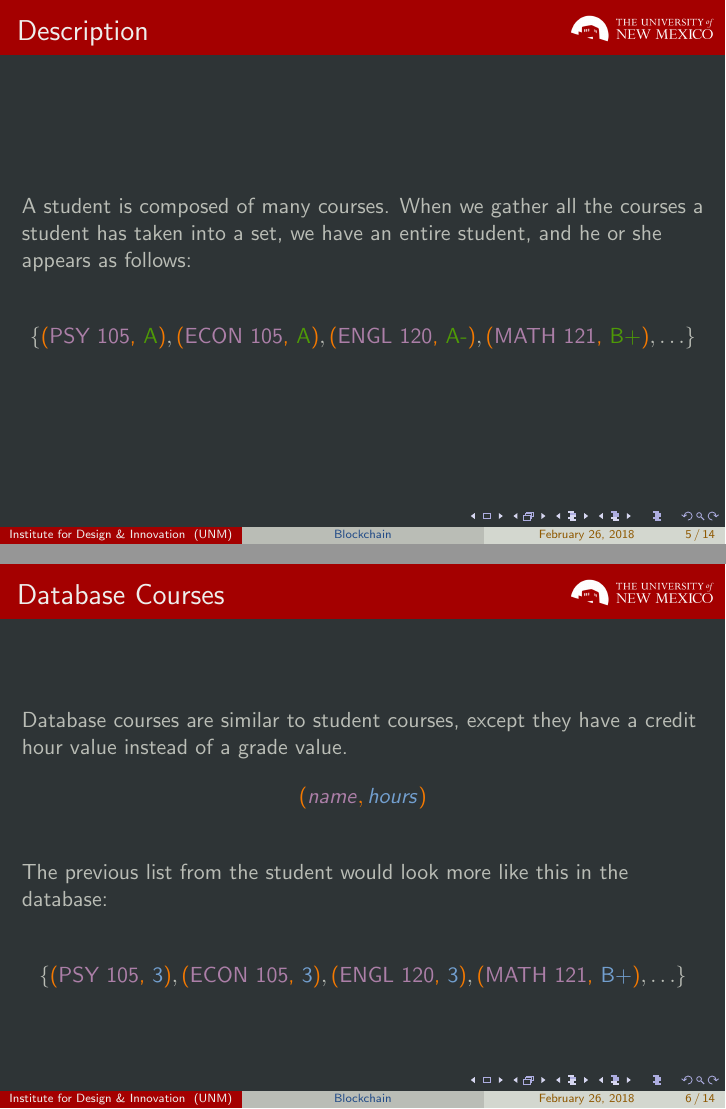
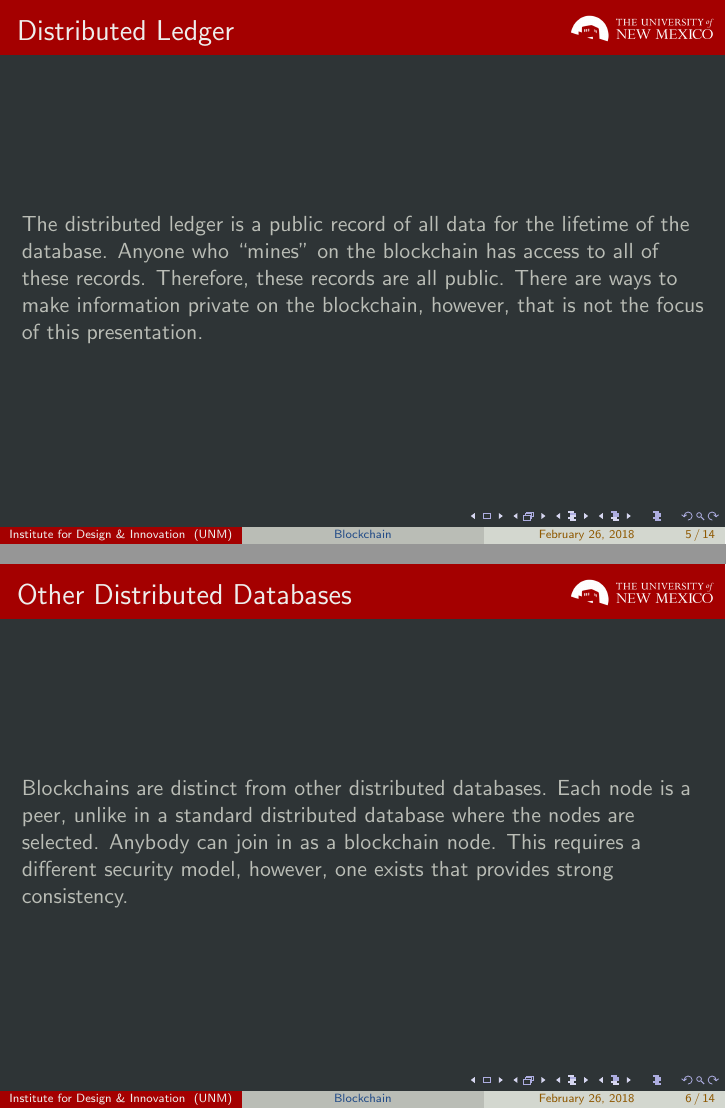
Before and after one commit to rickpr/blockchain, LaTeX slides (main.tex): pages 5 and 6 of 14, joined at a grey line. Compiled offline with pdfLaTeX.

Commit message:
Monday commit

```diff
--- a/main.tex
+++ b/main.tex
@@ -88,30 +84,19 @@ This presentation is an overview of the blockchain.
 \end{frame}
 
 \begin{frame}
-  \frametitle{Description}
-  A student is composed of many courses. When we gather all the courses a
-  student has taken into a set, we have an entire student, and he or she appears
-  as follows:
-
-  \[ \left\{ \text{\color{orange2} ({\color{plum1}PSY 105}, {\color{chameleon3}A})},
-    \text{\color{orange2} ({\color{plum1}ECON 105}, {\color{chameleon3}A})},
-  \text{\color{orange2} ({\color{plum1}ENGL 120}, {\color{chameleon3}A-})},
-\text{\color{orange2} ({\color{plum1}MATH 121}, {\color{chameleon3}B+})},\ldots
-\right\}\]
+  \frametitle{Distributed Ledger}
+  The distributed ledger is a public record of all data for the lifetime of the
+  database. Anyone who ``mines'' on the blockchain has access to all of these
+  records. Therefore, these records are all public. There are ways to make
+  information private on the blockchain, however, that is not the focus of this
+  presentation.
 \end{frame}
 
 \begin{frame}
-  \frametitle{Database Courses}
-  Database courses are similar to student courses, except they have a credit
-  hour value instead of a grade value.
-  \[ \color{orange2} ({\color{plum1}name}, {\color{skyblue1}hours}) \]
-
-  The previous list from the student would look more like this in the database:
-
-  \[ \left\{ \text{\color{orange2} ({\color{plum1}PSY 105}, {\color{skyblue1}3})},
-      \text{\color{orange2} ({\color{plum1}ECON 105}, {\color{skyblue1}3})},
-      \text{\color{orange2} ({\color{plum1}ENGL 120}, {\color{skyblue1}3})},
-      \text{\color{orange2} ({\color{plum1}MATH 121}, {\color{skyblue1}B+})},\ldots
-  \right\}\]
+  \frametitle{Other Distributed Databases}
+  Blockchains are distinct from other distributed databases. Each node is a
+  peer, unlike in a standard distributed database where the nodes are selected.
+  Anybody can join in as a blockchain node. This requires a different security
+  model, however, one exists that provides strong consistency.
 \end{frame}
 
```
Also changed, not shown: main.tex (31 more changed lines).
